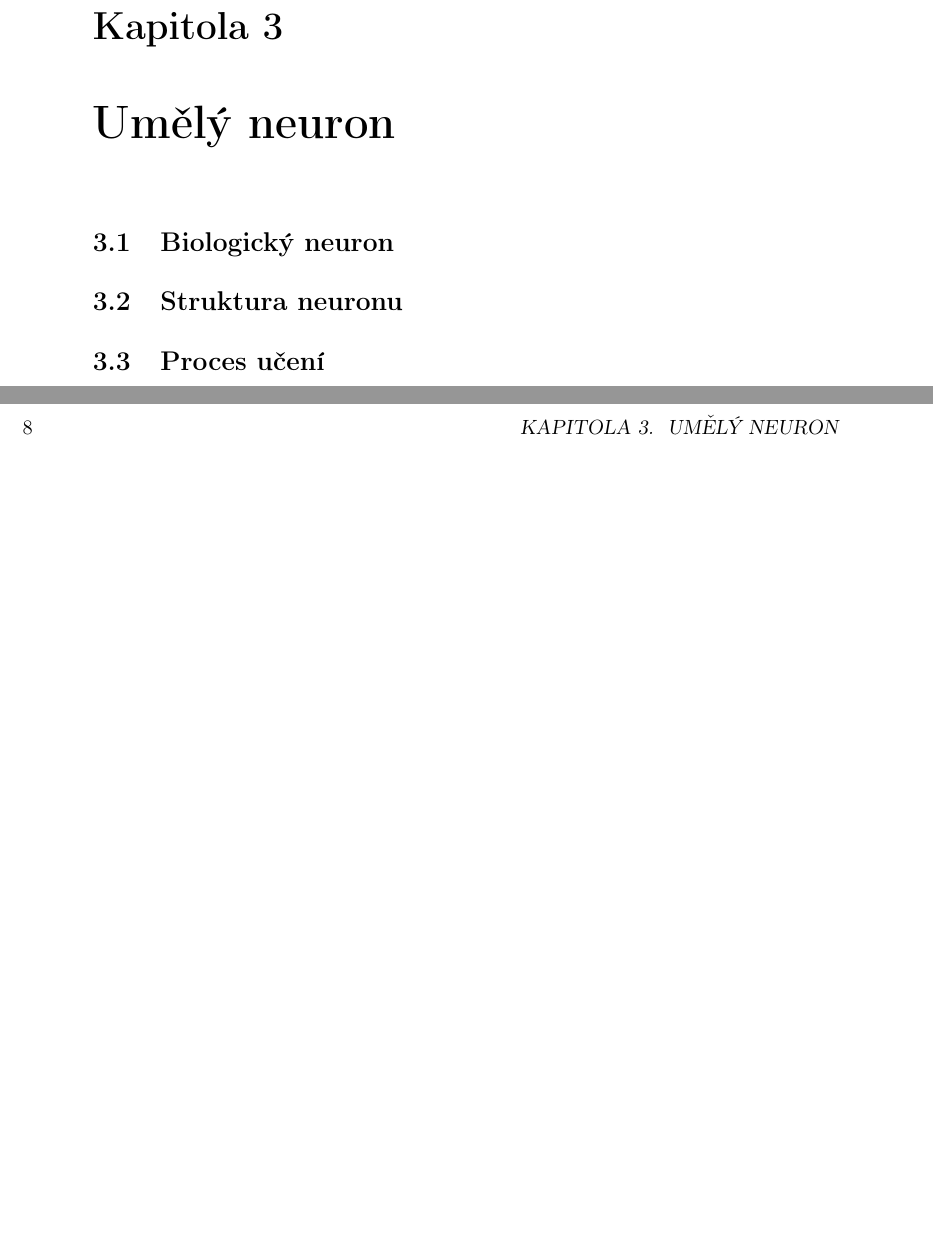
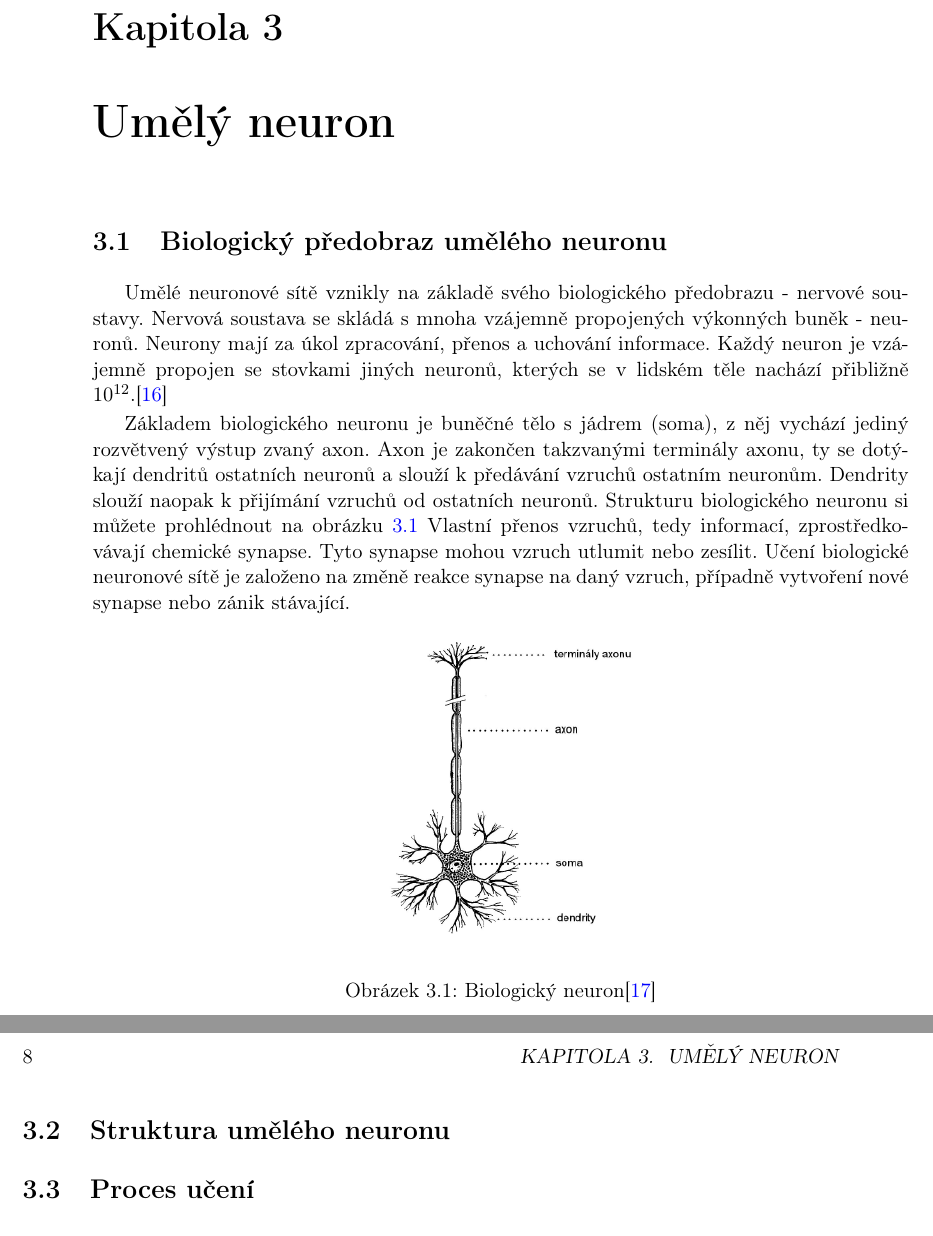
Before and after one commit to Ciselnak/BP_Neuron, a LaTeX thesis (Text/Hron-thesis-2009.tex): two parts of pages 21 and 22 of 64, joined at a grey line, cut so that both start at the same text, the shorter picture padded with empty space. Compiled offline with pdfLaTeX.

Commit message:
biologicky neuron

```diff
--- a/Text/Hron-thesis-2009.tex
+++ b/Text/Hron-thesis-2009.tex
@@ -322,8 +322,20 @@ Neuronovou síť je možné použít k řízení výrobní linky, případně ce
 
 %*****************************************************************************
 \chapter{Umělý neuron}
-\section{Biologický neuron}
-\section{Struktura neuronu}
+\section{Biologický předobraz umělého neuronu}
+Umělé neuronové sítě vznikly na základě svého biologického předobrazu - nervové soustavy. Nervová soustava se skládá s mnoha vzájemně propojených výkonných buněk - neuronů. Neurony mají za úkol zpracování, přenos a uchování informace. Každý neuron je vzájemně propojen se stovkami jiných neuronů, kterých se v lidském těle nachází přibližně 10\begin{math} ^{12}\end{math}.\cite{skripta}
+
+Základem biologického neuronu je buněčné tělo s jádrem (soma), z něj vychází jediný rozvětvený výstup zvaný axon. Axon je zakončen takzvanými terminály axonu, ty se dotýkají dendritů ostatních neuronů a slouží k předávání vzruchů ostatním neuronům. Dendrity slouží naopak k přijímání vzruchů od ostatních neuronů. Strukturu biologického neuronu si můžete prohlédnout na obrázku~\ref{fig:bioneuron} Vlastní přenos vzruchů, tedy informací, zprostředkovávají chemické synapse. Tyto synapse mohou vzruch utlumit nebo zesílit. Učení biologické neuronové sítě je založeno na změně reakce synapse na daný vzruch, případně vytvoření nové synapse nebo zánik stávající.
+
+\begin{figure}[!h]
+\begin{center}
+\includegraphics[height=6cm]{figures/bioneuron.png}
+\caption{Biologický neuron\citep{teoret}}
+\label{fig:bioneuron}
+\end{center}
+\end{figure}
+
+\section{Struktura umělého neuronu}
 \section{Proces učení}
 \section{Učicí algoritmy}
 \subsection{Levenberg-Marquardt algoritmus}
```
Also changed, not shown: Text/reference.bib (+10 -0 lines), Text/Hron-thesis-2009.pdf, Text/figures/Bioneuron.png (added).
